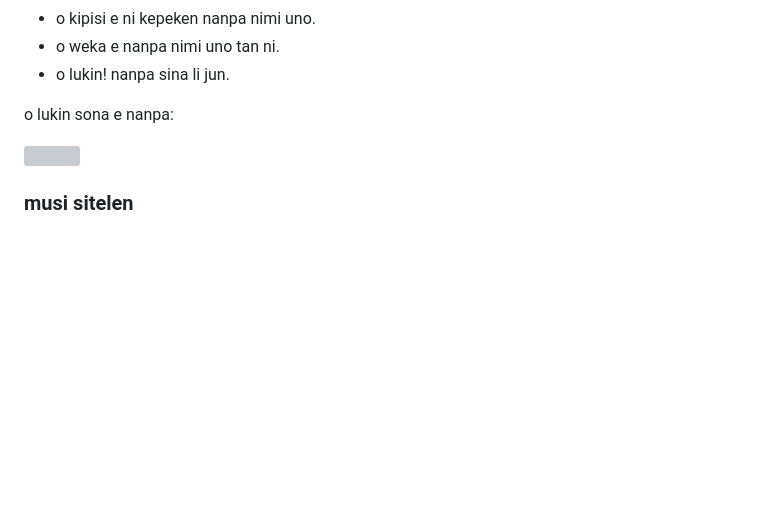
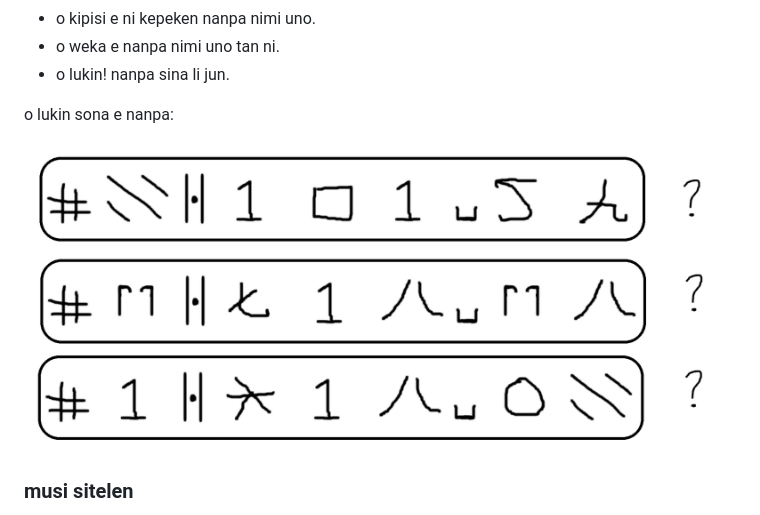
Before and after one commit to mndillon/toki-pona-nanpa-linja-n, a Markdown page: README.md, the part around the change. GitHub-like rendering; pictures changed too: images/pi_e_phi_custom_digits_v2.png (added); blank space fills up the shorter version; grey boxes are pictures that could not be loaded.

```diff
--- a/README.md
+++ b/README.md
@@ -651,7 +651,7 @@ So the argument is:
 
 o lukin sona e nanpa:
 
-<img src="images/pi_e_phi_custom_digits.png" width="384"/>
+<img src="images/pi_e_phi_custom_digits_v2.png" width="768"/>
 
 ### musi sitelen
 
```
